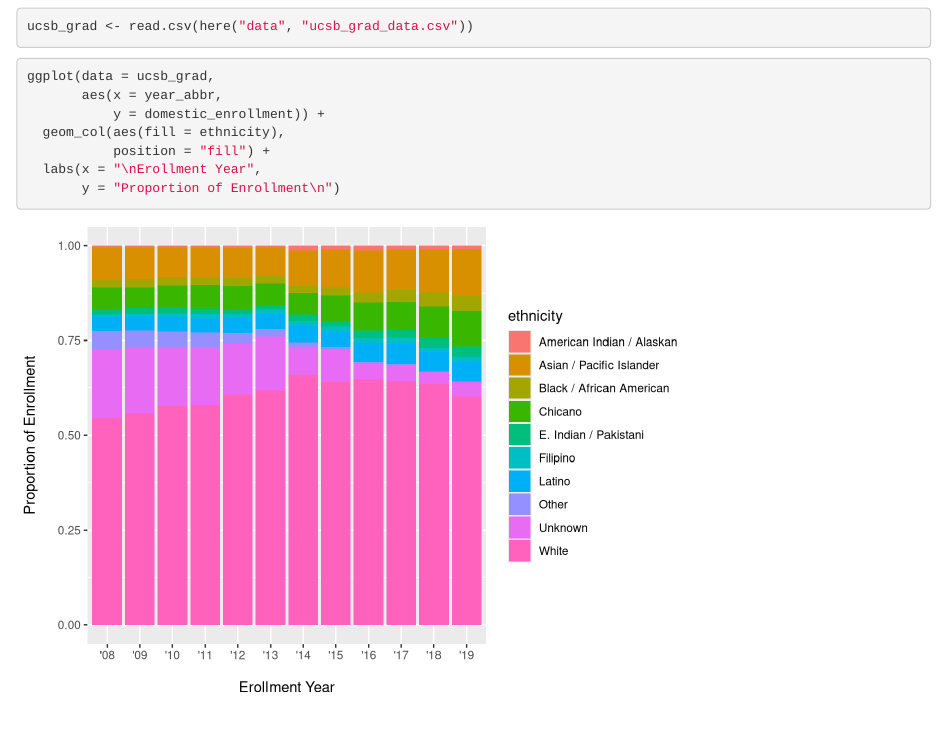
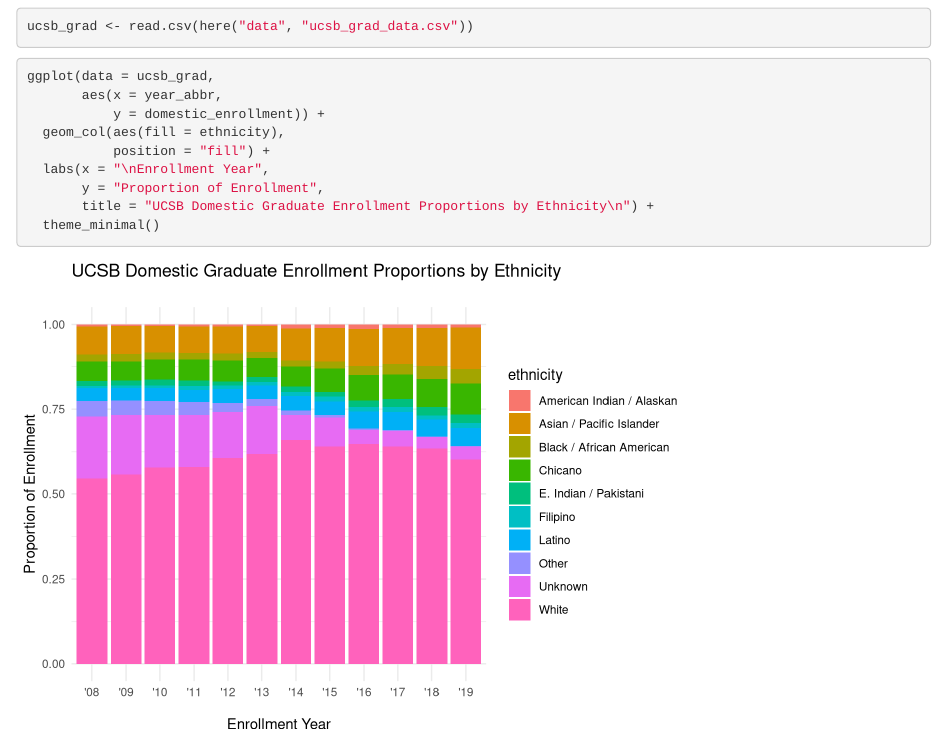
Before and after one commit to kerry-nixon/ucsb-grad-group-12, an R Markdown document (src/group_12_ucsb_grad.Rmd): the page in a window 1100 px wide, from 120 px down. Rendered offline with R 4.5, knitr and Pandoc, with nearby package versions.

Commit message:
added ggplot title and theme

````diff
--- a/src/group_12_ucsb_grad.Rmd
+++ b/src/group_12_ucsb_grad.Rmd
@@ -22,6 +22,8 @@
            y = domestic_enrollment)) +
   geom_col(aes(fill = ethnicity),
            position = "fill") +
-  labs(x = "\nErollment Year",
-       y = "Proportion of Enrollment\n")
+  labs(x = "\nEnrollment Year",
+       y = "Proportion of Enrollment",
+       title = "UCSB Domestic Graduate Enrollment Proportions by Ethnicity\n") +
+  theme_minimal()
 ```
````
